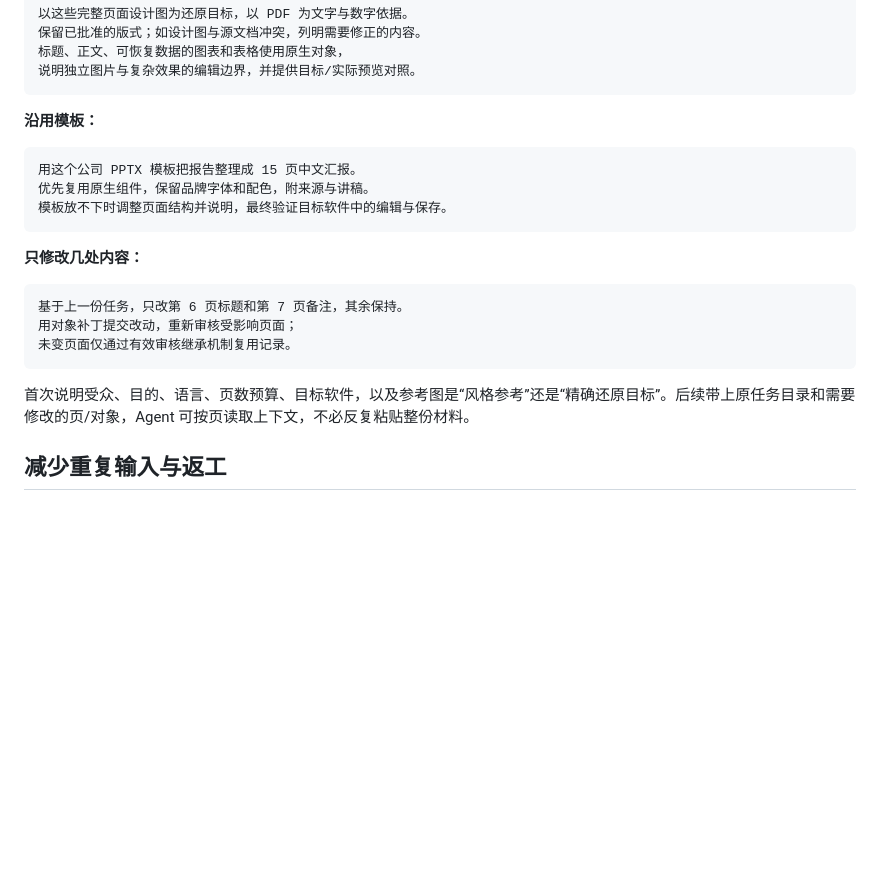
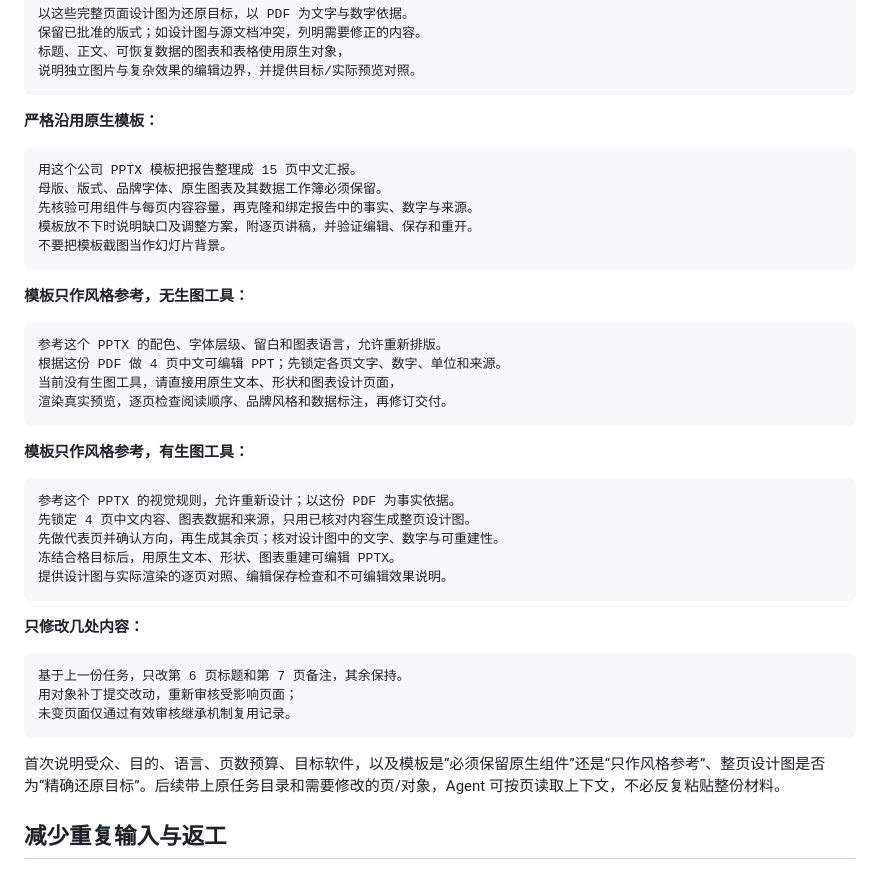
Before and after one commit to SkillMelody/PPT-Smith, a Markdown page: README.md, the part around the change printed below. GitHub-like rendering; blank space fills up the shorter version.

````diff
--- a/README.md
+++ b/README.md
@@ -154,12 +182,33 @@
 说明独立图片与复杂效果的编辑边界，并提供目标/实际预览对照。
 ```
 
-**沿用模板：**
+**严格沿用原生模板：**
 
 ```text
 用这个公司 PPTX 模板把报告整理成 15 页中文汇报。
-优先复用原生组件，保留品牌字体和配色，附来源与讲稿。
-模板放不下时调整页面结构并说明，最终验证目标软件中的编辑与保存。
+母版、版式、品牌字体、原生图表及其数据工作簿必须保留。
+先核验可用组件与每页内容容量，再克隆和绑定报告中的事实、数字与来源。
+模板放不下时说明缺口及调整方案，附逐页讲稿，并验证编辑、保存和重开。
+不要把模板截图当作幻灯片背景。
+```
+
+**模板只作风格参考，无生图工具：**
+
+```text
+参考这个 PPTX 的配色、字体层级、留白和图表语言，允许重新排版。
+根据这份 PDF 做 4 页中文可编辑 PPT；先锁定各页文字、数字、单位和来源。
+当前没有生图工具，请直接用原生文本、形状和图表设计页面，
+渲染真实预览，逐页检查阅读顺序、品牌风格和数据标注，再修订交付。
+```
+
+**模板只作风格参考，有生图工具：**
+
+```text
+参考这个 PPTX 的视觉规则，允许重新设计；以这份 PDF 为事实依据。
+先锁定 4 页中文内容、图表数据和来源，只用已核对内容生成整页设计图。
+先做代表页并确认方向，再生成其余页；核对设计图中的文字、数字与可重建性。
+冻结合格目标后，用原生文本、形状、图表重建可编辑 PPTX。
+提供设计图与实际渲染的逐页对照、编辑保存检查和不可编辑效果说明。
 ```
 
 **只修改几处内容：**
@@ -170,7 +219,7 @@
 未变页面仅通过有效审核继承机制复用记录。
 ```
 
-首次说明受众、目的、语言、页数预算、目标软件，以及参考图是“风格参考”还是“精确还原目标”。后续带上原任务目录和需要修改的页/对象，Agent 可按页读取上下文，不必反复粘贴整份材料。
+首次说明受众、目的、语言、页数预算、目标软件，以及模板是“必须保留原生组件”还是“只作风格参考”、整页设计图是否为“精确还原目标”。后续带上原任务目录和需要修改的页/对象，Agent 可按页读取上下文，不必反复粘贴整份材料。
 
 ## 减少重复输入与返工
 
````
Also changed, not shown: other parts of README.md (+31 -3 lines), assets/samples/v5.1-template-image-guided-4page-2col-overview.png (added), assets/samples/v5.1-template-native-4page-2col-overview.png (added), 2 other files.
